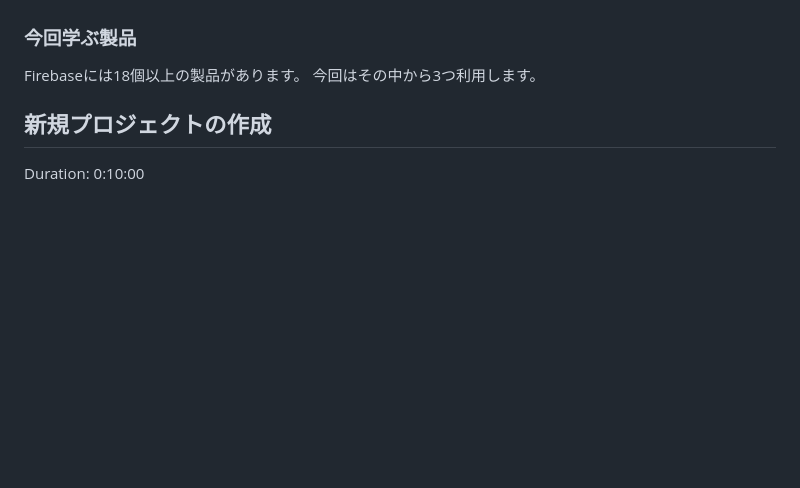
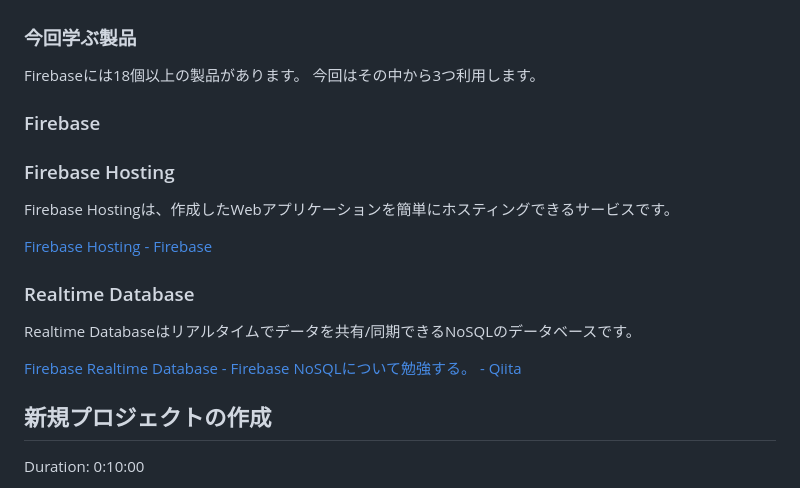
Before and after one commit to OthloTech/document-e62, a Markdown page: document.md, the part around one of its changes. GitHub-like rendering; blank space fills up the shorter version.

```diff
--- a/document.md
+++ b/document.md
@@ -22,6 +22,20 @@ Firebaseとは、Firebase Incが開発し、現在では買収先のGoogleが提
 Firebaseには18個以上の製品があります。
 今回はその中から3つ利用します。
 
+### Firebase
+
+### Firebase Hosting
+
+Firebase Hostingは、作成したWebアプリケーションを簡単にホスティングできるサービスです。
+
+[Firebase Hosting - Firebase](https://firebase.google.com/products/hosting?hl=ja)
+
+### Realtime Database
+
+Realtime Databaseはリアルタイムでデータを共有/同期できるNoSQLのデータベースです。
+
+[Firebase Realtime Database - Firebase](https://firebase.google.com/products/realtime-database?hl=ja)
+[NoSQLについて勉強する。 - Qiita](https://qiita.com/t_nakayama0714/items/0ff7644666f0122cfba1)
 
 ## 新規プロジェクトの作成
 Duration: 0:10:00
```
Also changed, not shown: other parts of document.md (+98 -1 lines), docs/img/4193e304966eaf60.png (added), docs/img/f5820f11eac6849d.png (added), img/db1.png (added), img/db2.png (added), img/git1.png (added), 2 other files.
